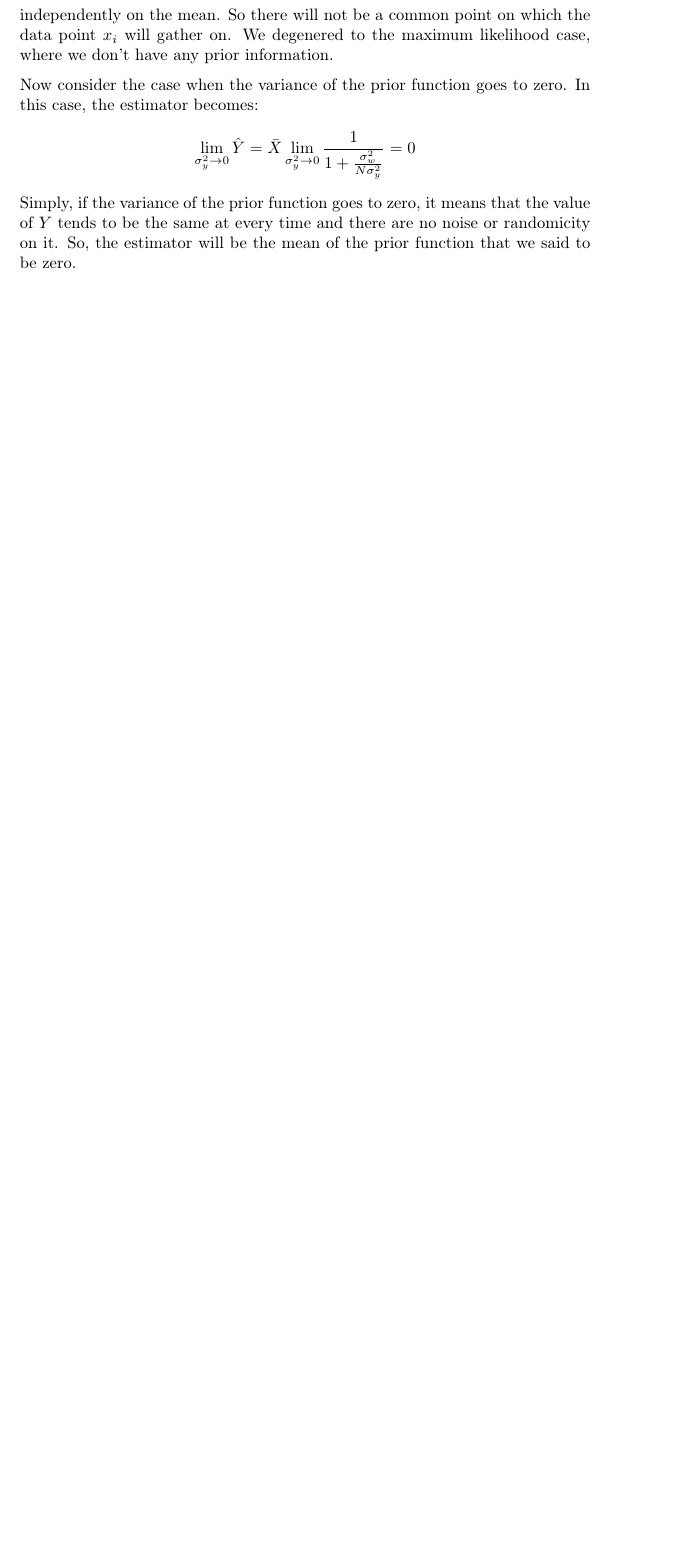
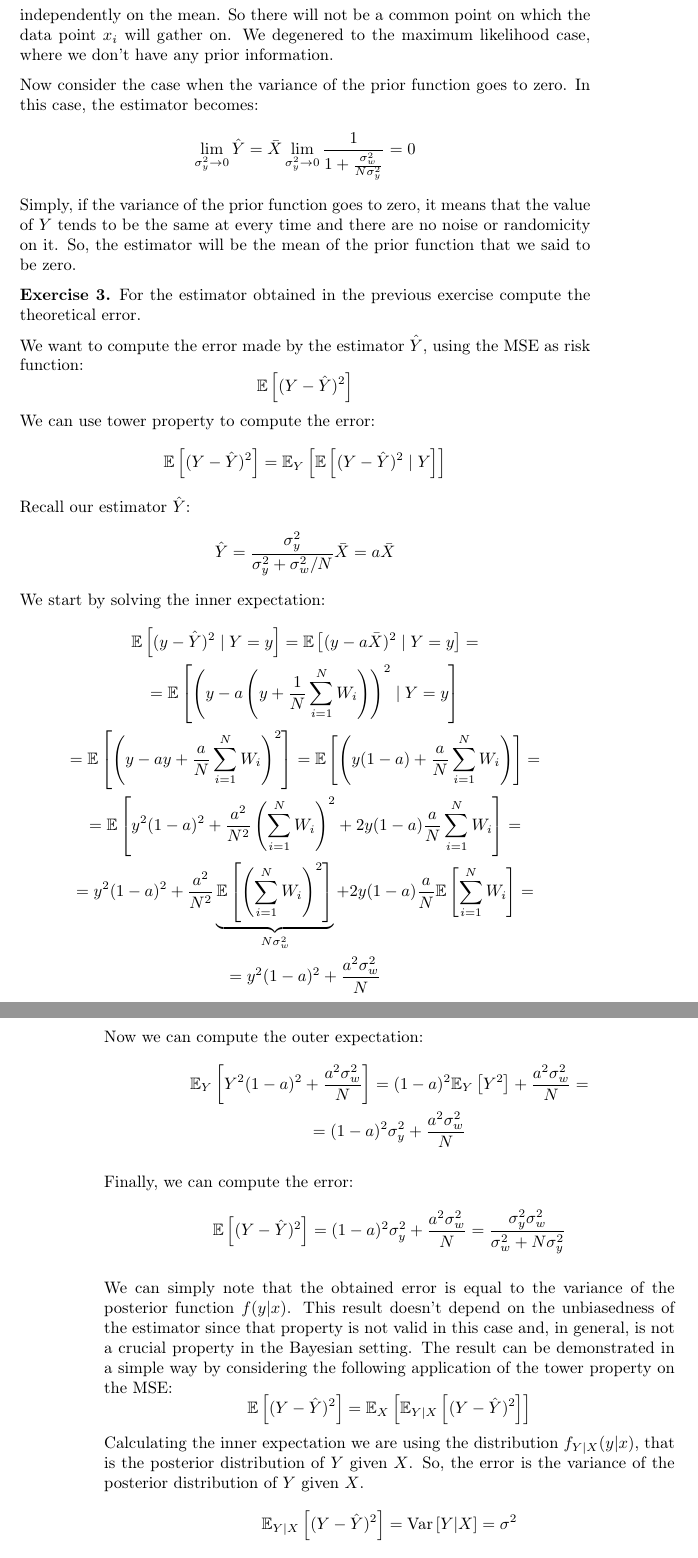
Before and after one commit to CristianCerasuolo-UniSa/the-final-master, a LaTeX thesis (master.tex, which reads chapter_2.tex): part of page 25 of 93 before the commit and two parts of pages 25 and 26 of 95 after it, the two joined at a grey line, cut so that both start at the same text, the shorter picture padded with empty space. Compiled offline with pdfLaTeX.

Commit message:
chapter 2 completed

```diff
--- a/chapter_2.tex
+++ b/chapter_2.tex
@@ -584,3 +584,56 @@ Now consider the case when the variance of the prior function goes to zero. In t
     \lim_{\sigma^2_y\to0} \hat Y = \bar X \lim_{\sigma^2_y\to 0}\frac{1}{1+\frac{\sigma^2_w}{N\sigma^2_y}} = 0
 \]
 Simply, if the variance of the prior function goes to zero, it means that the value of $Y$ tends to be the same at every time and there are no noise or randomicity on it. So, the estimator will be the mean of the prior function that we said to be zero. % TODO: check di questo periodo
+
+\begin{exercise}
+    For the estimator obtained in the previous exercise compute the theoretical error.
+\end{exercise}
+
+We want to compute the error made by the estimator $\hat{Y}$, using the MSE as risk function:
+\[
+    \E{}{(Y-\hat Y)^2}
+\]
+We can use tower property to compute the error:
+\[
+    \E{}{(Y-\hat Y)^2} = \E{Y}{\E{}{(Y-\hat Y)^2\mid Y}}
+\]
+Recall our estimator $\hat Y$:
+\[
+    \hat Y = \frac{\sigma_y^2}{\sigma_y^2 + \sigma_w^2/N} \bar X = a\bar X
+\]
+We start by solving the inner expectation:
+\begin{gather*}
+    \E{}{(y-\hat Y)^2\mid Y = y} = \E{}{(y-a\bar X)^2\mid Y = y} = \\
+    = \E{}{\left(y-a\left(y+\frac 1N \sum_{i=1}^NW_i\right)\right)^2\mid Y = y} \\
+    = \E{}{\left(y-ay+\frac aN\sum_{i=1}^NW_i\right)^2} = \E{}{\left(y(1-a)+\frac aN\sum_{i=1}^NW_i\right)} = \\
+    = \E{}{y^2(1-a)^2+\frac{a^2}{N^2}\left(\sum_{i=1}^NW_i\right)^2+2y(1-a)\frac aN\sum_{i=1}^NW_i} = \\
+    = y^2(1-a)^2+\frac{a^2}{N^2}\underbrace{\E{}{\left(\sum_{i=1}^NW_i\right)^2}}_{N\sigma^2_w}+2y(1-a)\frac aN\E{}{\sum_{i=1}^NW_i} = \\
+    = y^2(1-a)^2+\frac{a^2\sigma^2_w}{N}
+\end{gather*}
+
+Now we can compute the outer expectation:
+\begin{gather*}
+    \E{Y}{Y^2(1-a)^2+\frac{a^2\sigma^2_w}N} = (1-a)^2\E{Y}{Y^2}+\frac{a^2\sigma^2_w}N = \\
+    = (1-a)^2\sigma^2_y+\frac{a^2\sigma^2_w}N
+\end{gather*}
+
+Finally, we can compute the error:
+\[
+    \E{}{(Y-\hat Y)^2} = (1-a)^2\sigma^2_y+\frac{a^2\sigma^2_w}N = \frac{\sigma^2_y\sigma^2_w}{\sigma^2_w + N\sigma^2_y}
+\]
+
+We can simply note that the obtained error is equal to the variance of the posterior function  $f(y|x)$.
+This result doesn't depend on the unbiasedness of the estimator since that property is not valid in this case and, in general, is not a crucial property in the Bayesian setting.
+The result can be demonstrated in a simple way by considering the following application of the tower property on the MSE:
+\[
+    \E{}{(Y-\hat Y)^2} = \E{X}{\E{Y|X}{(Y-\hat Y)^2}}
+\]
+Calculating the inner expectation we are using the distribution $f_{Y|X}(y|x)$, that is the posterior distribution of $Y$ given $X$. So, the error is the variance of the posterior distribution of $Y$ given $X$.
+\[
+    \E{Y|X}{(Y-\hat Y)^2} = \var{Y|X}=\sigma^2
+\]
+Furthermore, in this particular case, we can note that $\sigma^2$ is not dependent on $x$, so the error is the same for every value of $x$ and it is unuseful to compute the outer expectation.
+
+So, the general behavior is that the error can be ever seen as the expectation over $x$ of the variance of the posterior distribution of $Y$ given $X$, $\var{Y|X}$.
+
+\paragraph*{On the unbiasedness of the estimator}
```
Also changed, not shown: master.pdf, chapter_2.tex (27 more changed lines), 4 other files.
